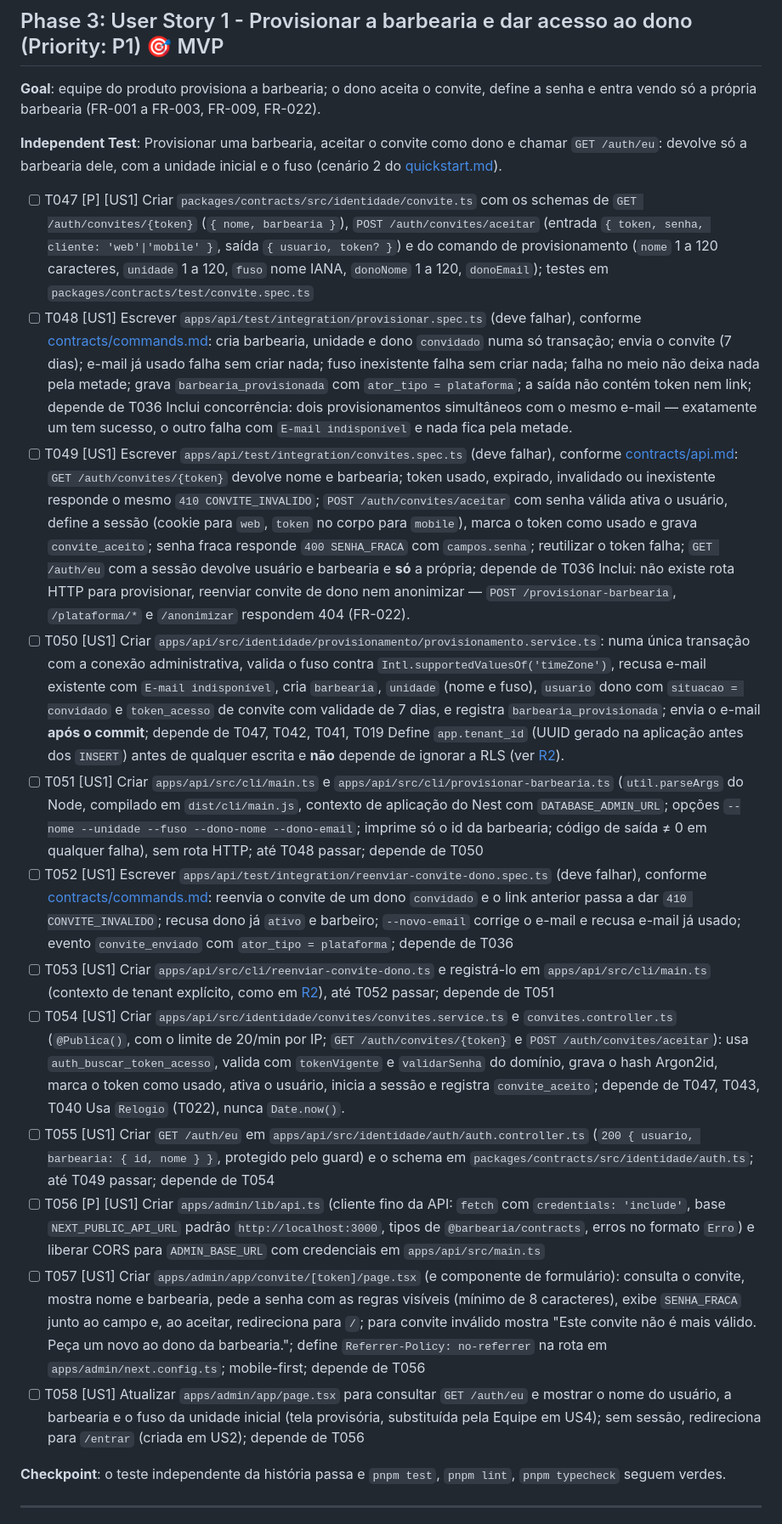
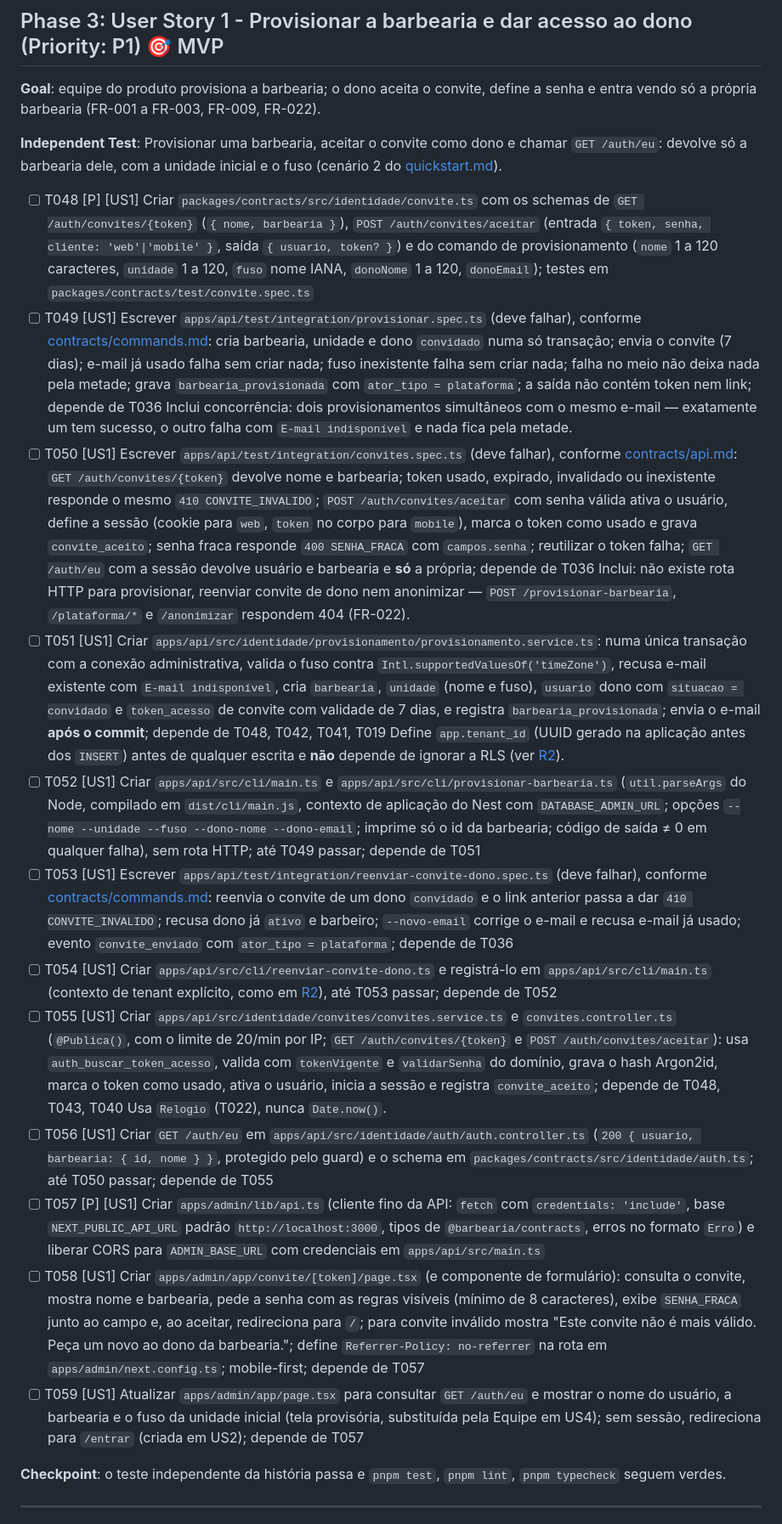
Before and after one commit to jucandrade/saas-barbearia, a Markdown page: specs/002-tenant-auth/tasks.md, the part around one of its changes. Shown at 85% size. Rendered like a GitHub page.

```diff
--- a/specs/002-tenant-auth/tasks.md
+++ b/specs/002-tenant-auth/tasks.md
@@ -89,18 +90,18 @@ description: "Lista de tarefas da feature 002-tenant-auth"
 
 **Independent Test**: Provisionar uma barbearia, aceitar o convite como dono e chamar `GET /auth/eu`: devolve só a barbearia dele, com a unidade inicial e o fuso (cenário 2 do [quickstart.md](quickstart.md)).
 
-- [ ] T047 [P] [US1] Criar `packages/contracts/src/identidade/convite.ts` com os schemas de `GET /auth/convites/{token}` (`{ nome, barbearia }`), `POST /auth/convites/aceitar` (entrada `{ token, senha, cliente: 'web'|'mobile' }`, saída `{ usuario, token? }`) e do comando de provisionamento (`nome` 1 a 120 caracteres, `unidade` 1 a 120, `fuso` nome IANA, `donoNome` 1 a 120, `donoEmail`); testes em `packages/contracts/test/convite.spec.ts`
-- [ ] T048 [US1] Escrever `apps/api/test/integration/provisionar.spec.ts` (deve falhar), conforme [contracts/commands.md](contracts/commands.md#provisionar-barbearia): cria barbearia, unidade e dono `convidado` numa só transação; envia o convite (7 dias); e-mail já usado falha sem criar nada; fuso inexistente falha sem criar nada; falha no meio não deixa nada pela metade; grava `barbearia_provisionada` com `ator_tipo = plataforma`; a saída não contém token nem link; depende de T036 Inclui concorrência: dois provisionamentos simultâneos com o mesmo e-mail — exatamente um tem sucesso, o outro falha com `E-mail indisponível` e nada fica pela metade.
-- [ ] T049 [US1] Escrever `apps/api/test/integration/convites.spec.ts` (deve falhar), conforme [contracts/api.md](contracts/api.md#convite-primeiro-acesso): `GET /auth/convites/{token}` devolve nome e barbearia; token usado, expirado, invalidado ou inexistente responde o mesmo `410 CONVITE_INVALIDO`; `POST /auth/convites/aceitar` com senha válida ativa o usuário, define a sessão (cookie para `web`, `token` no corpo para `mobile`), marca o token como usado e grava `convite_aceito`; senha fraca responde `400 SENHA_FRACA` com `campos.senha`; reutilizar o token falha; `GET /auth/eu` com a sessão devolve usuário e barbearia e **só** a própria; depende de T036 Inclui: não existe rota HTTP para provisionar, reenviar convite de dono nem anonimizar — `POST /provisionar-barbearia`, `/plataforma/*` e `/anonimizar` respondem 404 (FR-022).
-- [ ] T050 [US1] Criar `apps/api/src/identidade/provisionamento/provisionamento.service.ts`: numa única transação com a conexão administrativa, valida o fuso contra `Intl.supportedValuesOf('timeZone')`, recusa e-mail existente com `E-mail indisponível`, cria `barbearia`, `unidade` (nome e fuso), `usuario` dono com `situacao = convidado` e `token_acesso` de convite com validade de 7 dias, e registra `barbearia_provisionada`; envia o e-mail **após o commit**; depende de T047, T042, T041, T019 Define `app.tenant_id` (UUID gerado na aplicação antes dos `INSERT`) antes de qualquer escrita e **não** depende de ignorar a RLS (ver [R2](research.md#r2-isolamento-por-rls-e-papéis-do-banco)).
-- [ ] T051 [US1] Criar `apps/api/src/cli/main.ts` e `apps/api/src/cli/provisionar-barbearia.ts` (`util.parseArgs` do Node, compilado em `dist/cli/main.js`, contexto de aplicação do Nest com `DATABASE_ADMIN_URL`; opções `--nome --unidade --fuso --dono-nome --dono-email`; imprime só o id da barbearia; código de saída ≠ 0 em qualquer falha), sem rota HTTP; até T048 passar; depende de T050
-- [ ] T052 [US1] Escrever `apps/api/test/integration/reenviar-convite-dono.spec.ts` (deve falhar), conforme [contracts/commands.md](contracts/commands.md#reenviar-convite-dono): reenvia o convite de um dono `convidado` e o link anterior passa a dar `410 CONVITE_INVALIDO`; recusa dono já `ativo` e barbeiro; `--novo-email` corrige o e-mail e recusa e-mail já usado; evento `convite_enviado` com `ator_tipo = plataforma`; depende de T036
-- [ ] T053 [US1] Criar `apps/api/src/cli/reenviar-convite-dono.ts` e registrá-lo em `apps/api/src/cli/main.ts` (contexto de tenant explícito, como em [R2](research.md#r2-isolamento-por-rls-e-papéis-do-banco)), até T052 passar; depende de T051
-- [ ] T054 [US1] Criar `apps/api/src/identidade/convites/convites.service.ts` e `convites.controller.ts` (`@Publica()`, com o limite de 20/min por IP; `GET /auth/convites/{token}` e `POST /auth/convites/aceitar`): usa `auth_buscar_token_acesso`, valida com `tokenVigente` e `validarSenha` do domínio, grava o hash Argon2id, marca o token como usado, ativa o usuário, inicia a sessão e registra `convite_aceito`; depende de T047, T043, T040 Usa `Relogio` (T022), nunca `Date.now()`.
-- [ ] T055 [US1] Criar `GET /auth/eu` em `apps/api/src/identidade/auth/auth.controller.ts` (`200 { usuario, barbearia: { id, nome } }`, protegido pelo guard) e o schema em `packages/contracts/src/identidade/auth.ts`; até T049 passar; depende de T054
-- [ ] T056 [P] [US1] Criar `apps/admin/lib/api.ts` (cliente fino da API: `fetch` com `credentials: 'include'`, base `NEXT_PUBLIC_API_URL` padrão `http://localhost:3000`, tipos de `@barbearia/contracts`, erros no formato `Erro`) e liberar CORS para `ADMIN_BASE_URL` com credenciais em `apps/api/src/main.ts`
-- [ ] T057 [US1] Criar `apps/admin/app/convite/[token]/page.tsx` (e componente de formulário): consulta o convite, mostra nome e barbearia, pede a senha com as regras visíveis (mínimo de 8 caracteres), exibe `SENHA_FRACA` junto ao campo e, ao aceitar, redireciona para `/`; para convite inválido mostra "Este convite não é mais válido. Peça um novo ao dono da barbearia."; define `Referrer-Policy: no-referrer` na rota em `apps/admin/next.config.ts`; mobile-first; depende de T056
-- [ ] T058 [US1] Atualizar `apps/admin/app/page.tsx` para consultar `GET /auth/eu` e mostrar o nome do usuário, a barbearia e o fuso da unidade inicial (tela provisória, substituída pela Equipe em US4); sem sessão, redireciona para `/entrar` (criada em US2); depende de T056
+- [ ] T048 [P] [US1] Criar `packages/contracts/src/identidade/convite.ts` com os schemas de `GET /auth/convites/{token}` (`{ nome, barbearia }`), `POST /auth/convites/aceitar` (entrada `{ token, senha, cliente: 'web'|'mobile' }`, saída `{ usuario, token? }`) e do comando de provisionamento (`nome` 1 a 120 caracteres, `unidade` 1 a 120, `fuso` nome IANA, `donoNome` 1 a 120, `donoEmail`); testes em `packages/contracts/test/convite.spec.ts`
+- [ ] T049 [US1] Escrever `apps/api/test/integration/provisionar.spec.ts` (deve falhar), conforme [contracts/commands.md](contracts/commands.md#provisionar-barbearia): cria barbearia, unidade e dono `convidado` numa só transação; envia o convite (7 dias); e-mail já usado falha sem criar nada; fuso inexistente falha sem criar nada; falha no meio não deixa nada pela metade; grava `barbearia_provisionada` com `ator_tipo = plataforma`; a saída não contém token nem link; depende de T036 Inclui concorrência: dois provisionamentos simultâneos com o mesmo e-mail — exatamente um tem sucesso, o outro falha com `E-mail indisponível` e nada fica pela metade.
+- [ ] T050 [US1] Escrever `apps/api/test/integration/convites.spec.ts` (deve falhar), conforme [contracts/api.md](contracts/api.md#convite-primeiro-acesso): `GET /auth/convites/{token}` devolve nome e barbearia; token usado, expirado, invalidado ou inexistente responde o mesmo `410 CONVITE_INVALIDO`; `POST /auth/convites/aceitar` com senha válida ativa o usuário, define a sessão (cookie para `web`, `token` no corpo para `mobile`), marca o token como usado e grava `convite_aceito`; senha fraca responde `400 SENHA_FRACA` com `campos.senha`; reutilizar o token falha; `GET /auth/eu` com a sessão devolve usuário e barbearia e **só** a própria; depende de T036 Inclui: não existe rota HTTP para provisionar, reenviar convite de dono nem anonimizar — `POST /provisionar-barbearia`, `/plataforma/*` e `/anonimizar` respondem 404 (FR-022).
+- [ ] T051 [US1] Criar `apps/api/src/identidade/provisionamento/provisionamento.service.ts`: numa única transação com a conexão administrativa, valida o fuso contra `Intl.supportedValuesOf('timeZone')`, recusa e-mail existente com `E-mail indisponível`, cria `barbearia`, `unidade` (nome e fuso), `usuario` dono com `situacao = convidado` e `token_acesso` de convite com validade de 7 dias, e registra `barbearia_provisionada`; envia o e-mail **após o commit**; depende de T048, T042, T041, T019 Define `app.tenant_id` (UUID gerado na aplicação antes dos `INSERT`) antes de qualquer escrita e **não** depende de ignorar a RLS (ver [R2](research.md#r2-isolamento-por-rls-e-papéis-do-banco)).
+- [ ] T052 [US1] Criar `apps/api/src/cli/main.ts` e `apps/api/src/cli/provisionar-barbearia.ts` (`util.parseArgs` do Node, compilado em `dist/cli/main.js`, contexto de aplicação do Nest com `DATABASE_ADMIN_URL`; opções `--nome --unidade --fuso --dono-nome --dono-email`; imprime só o id da barbearia; código de saída ≠ 0 em qualquer falha), sem rota HTTP; até T049 passar; depende de T051
+- [ ] T053 [US1] Escrever `apps/api/test/integration/reenviar-convite-dono.spec.ts` (deve falhar), conforme [contracts/commands.md](contracts/commands.md#reenviar-convite-dono): reenvia o convite de um dono `convidado` e o link anterior passa a dar `410 CONVITE_INVALIDO`; recusa dono já `ativo` e barbeiro; `--novo-email` corrige o e-mail e recusa e-mail já usado; evento `convite_enviado` com `ator_tipo = plataforma`; depende de T036
+- [ ] T054 [US1] Criar `apps/api/src/cli/reenviar-convite-dono.ts` e registrá-lo em `apps/api/src/cli/main.ts` (contexto de tenant explícito, como em [R2](research.md#r2-isolamento-por-rls-e-papéis-do-banco)), até T053 passar; depende de T052
+- [ ] T055 [US1] Criar `apps/api/src/identidade/convites/convites.service.ts` e `convites.controller.ts` (`@Publica()`, com o limite de 20/min por IP; `GET /auth/convites/{token}` e `POST /auth/convites/aceitar`): usa `auth_buscar_token_acesso`, valida com `tokenVigente` e `validarSenha` do domínio, grava o hash Argon2id, marca o token como usado, ativa o usuário, inicia a sessão e registra `convite_aceito`; depende de T048, T043, T040 Usa `Relogio` (T022), nunca `Date.now()`.
+- [ ] T056 [US1] Criar `GET /auth/eu` em `apps/api/src/identidade/auth/auth.controller.ts` (`200 { usuario, barbearia: { id, nome } }`, protegido pelo guard) e o schema em `packages/contracts/src/identidade/auth.ts`; até T050 passar; depende de T055
+- [ ] T057 [P] [US1] Criar `apps/admin/lib/api.ts` (cliente fino da API: `fetch` com `credentials: 'include'`, base `NEXT_PUBLIC_API_URL` padrão `http://localhost:3000`, tipos de `@barbearia/contracts`, erros no formato `Erro`) e liberar CORS para `ADMIN_BASE_URL` com credenciais em `apps/api/src/main.ts`
+- [ ] T058 [US1] Criar `apps/admin/app/convite/[token]/page.tsx` (e componente de formulário): consulta o convite, mostra nome e barbearia, pede a senha com as regras visíveis (mínimo de 8 caracteres), exibe `SENHA_FRACA` junto ao campo e, ao aceitar, redireciona para `/`; para convite inválido mostra "Este convite não é mais válido. Peça um novo ao dono da barbearia."; define `Referrer-Policy: no-referrer` na rota em `apps/admin/next.config.ts`; mobile-first; depende de T057
+- [ ] T059 [US1] Atualizar `apps/admin/app/page.tsx` para consultar `GET /auth/eu` e mostrar o nome do usuário, a barbearia e o fuso da unidade inicial (tela provisória, substituída pela Equipe em US4); sem sessão, redireciona para `/entrar` (criada em US2); depende de T057
 
 **Checkpoint**: o teste independente da história passa e `pnpm test`, `pnpm lint`, `pnpm typecheck` seguem verdes.
 
```
Also changed, not shown: other parts of specs/002-tenant-auth/tasks.md (+35 -34 lines), specs/002-tenant-auth/research.md (+1 -1 lines).
